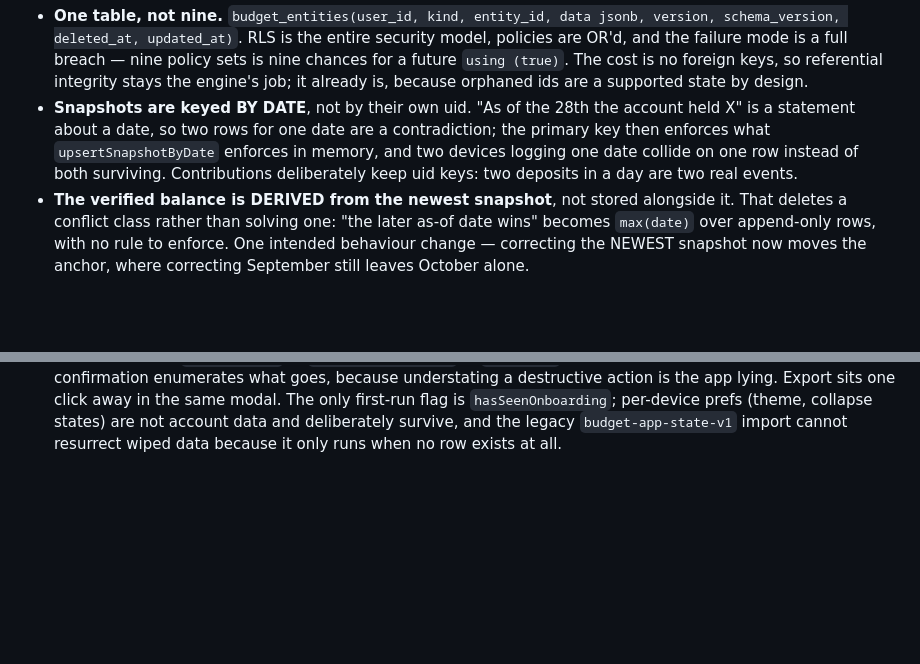
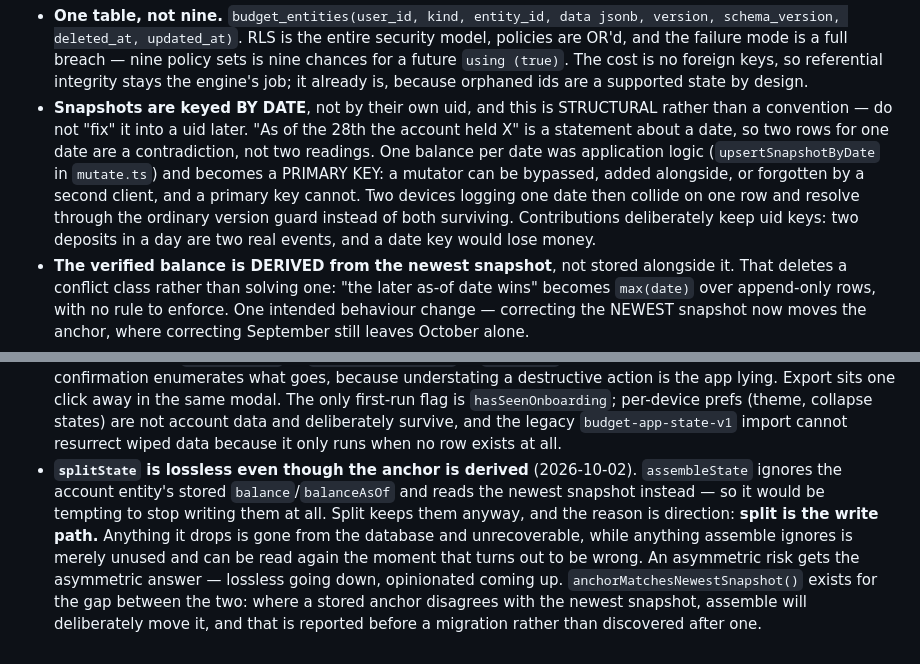
Before and after one commit to ethanrkey/new-budget-app, a Markdown page: PROJECT_SPEC.md, 2 parts joined by grey strips. Rendered like a GitHub page; blank space fills up the shorter version.

Commit message:
Spec: date keys are structural; why splitState stays lossless
Two pieces of reasoning that would otherwise be re-derived wrongly.

Snapshots keyed by date is STRUCTURAL, not a convention. One balance per
date was application logic in upsertSnapshotByDate an hour ago and is now
a primary key — a mutator can be bypassed, added alongside, or forgotten
by a second client, and a primary key cannot. Recorded so nobody "fixes"
it into a uid later. Contributions keep uid keys for the opposite reason:
a date key there would lose money.

splitState stays lossless even though assembleState derives the anchor
and ignores what split wrote. The reason is direction: split is the write
path, so anything it drops is gone from the database and unrecoverable,
while anything assemble ignores is merely unused and can be read again
the moment that turns out to be wrong. Asymmetric risk, asymmetric
answer — lossless going down, opinionated coming up.

Co-Authored-By: Claude Opus 5 <noreply@anthropic.com>
Claude-Session: https://claude.ai/code/session_014RXrbxHi3PGPDUTQj5hTbn

```diff
--- a/PROJECT_SPEC.md
+++ b/PROJECT_SPEC.md
@@ -799,12 +799,17 @@ since preferences are not money and last-write-wins is fine for them.
   nine policy sets is nine chances for a future `using (true)`. The cost is
   no foreign keys, so referential integrity stays the engine's job; it
   already is, because orphaned ids are a supported state by design.
-- **Snapshots are keyed BY DATE**, not by their own uid. "As of the 28th the
-  account held X" is a statement about a date, so two rows for one date are a
-  contradiction; the primary key then enforces what `upsertSnapshotByDate`
-  enforces in memory, and two devices logging one date collide on one row
-  instead of both surviving. Contributions deliberately keep uid keys: two
-  deposits in a day are two real events.
+- **Snapshots are keyed BY DATE**, not by their own uid, and this is
+  STRUCTURAL rather than a convention — do not "fix" it into a uid later.
+  "As of the 28th the account held X" is a statement about a date, so two
+  rows for one date are a contradiction, not two readings. One balance per
+  date was application logic (`upsertSnapshotByDate` in `mutate.ts`) and
+  becomes a PRIMARY KEY: a mutator can be bypassed, added alongside, or
+  forgotten by a second client, and a primary key cannot. Two devices
+  logging one date then collide on one row and resolve through the ordinary
+  version guard instead of both surviving. Contributions deliberately keep
+  uid keys: two deposits in a day are two real events, and a date key would
+  lose money.
 - **The verified balance is DERIVED from the newest snapshot**, not stored
   alongside it. That deletes a conflict class rather than solving one: "the
   later as-of date wins" becomes `max(date)` over append-only rows, with no
@@ -973,3 +978,16 @@ Later:
   per-device prefs (theme, collapse states) are not account data and
   deliberately survive, and the legacy `budget-app-state-v1` import cannot
   resurrect wiped data because it only runs when no row exists at all.
+- **`splitState` is lossless even though the anchor is derived**
+  (2026-10-02). `assembleState` ignores the account entity's stored
+  `balance`/`balanceAsOf` and reads the newest snapshot instead — so it
+  would be tempting to stop writing them at all. Split keeps them anyway,
+  and the reason is direction: **split is the write path.** Anything it
+  drops is gone from the database and unrecoverable, while anything
+  assemble ignores is merely unused and can be read again the moment that
+  turns out to be wrong. An asymmetric risk gets the asymmetric answer —
+  lossless going down, opinionated coming up.
+  `anchorMatchesNewestSnapshot()` exists for the gap between the two: where
+  a stored anchor disagrees with the newest snapshot, assemble will
+  deliberately move it, and that is reported before a migration rather than
+  discovered after one.
```
